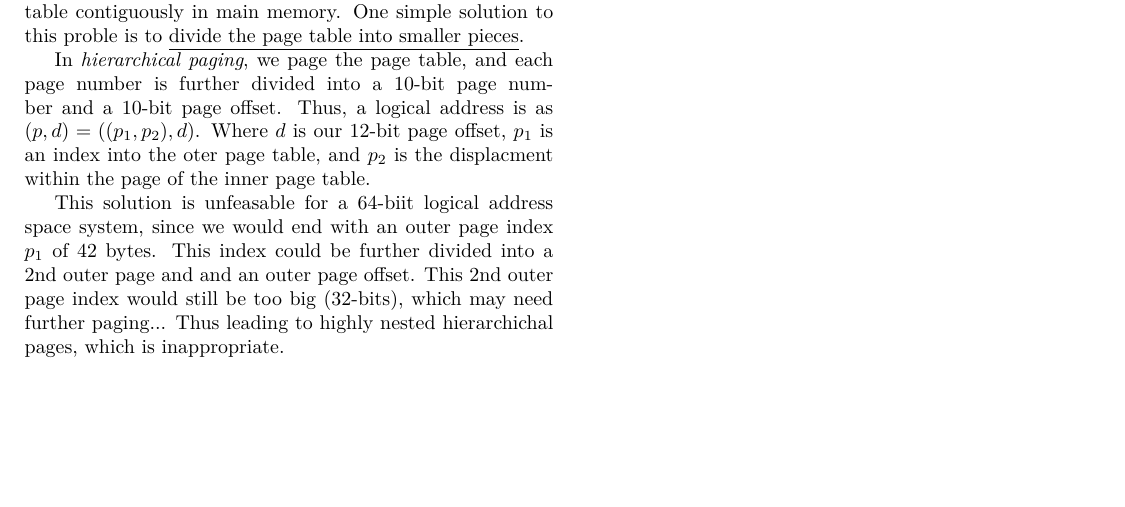
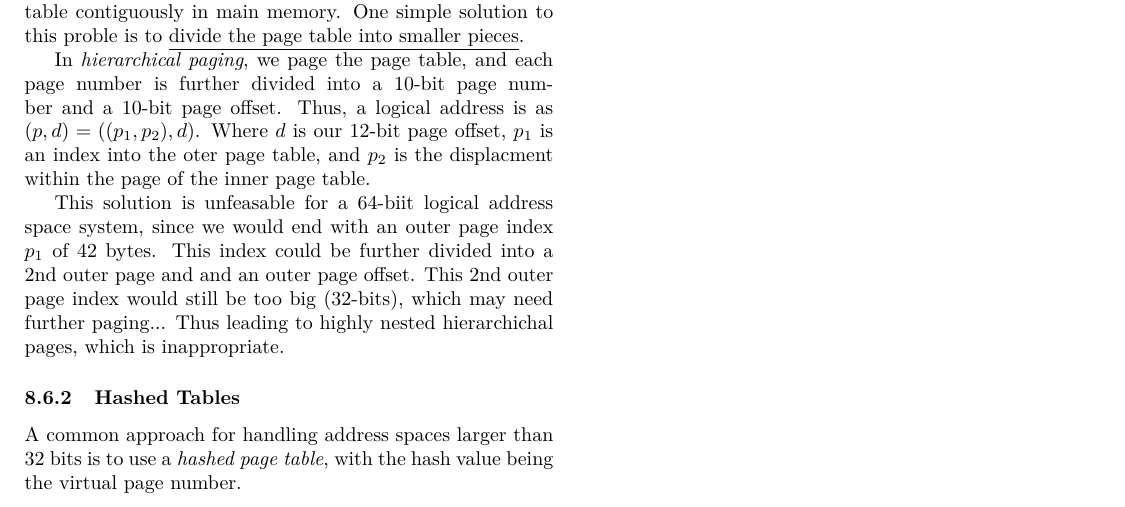
Before and after one commit to vpicon/tex-notes, a LaTeX document (operating_systems_concepts/main.tex, which reads operating_systems_concepts/chapters/chapter8.tex): part of page 5 of 5, cut so that both start at the same text, the shorter picture padded with empty space. Compiled offline with pdfLaTeX.

Commit message:
Finish OSC chapter 8

```diff
--- a/operating_systems_concepts/chapters/chapter8.tex
+++ b/operating_systems_concepts/chapters/chapter8.tex
@@ -274,6 +274,8 @@ In \textit{hierarchical paging}, we page the page table, and each page number is
 This solution is unfeasable for a 64-biit logical address space system, since we would end with an outer page index $p_1$ of 42 bytes. This index could be further divided into a 2nd outer page and and an outer page offset. This 2nd outer page index would still be too big (32-bits), which may need further paging... Thus leading to highly nested hierarchichal pages, which is inappropriate.
 
 
+\subsubsection{Hashed Tables}
+A common approach for handling address spaces larger than 32 bits is to use a \textit{hashed page table}, with the hash value being the virtual page number.
 
 
 
```
Also changed, not shown: operating_systems_concepts/operating_systems_concepts.pdf.
